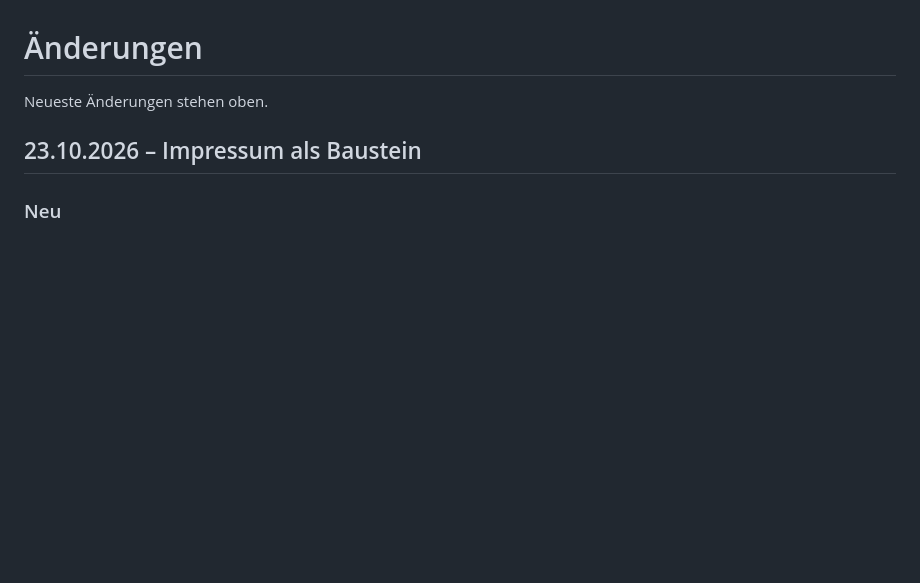
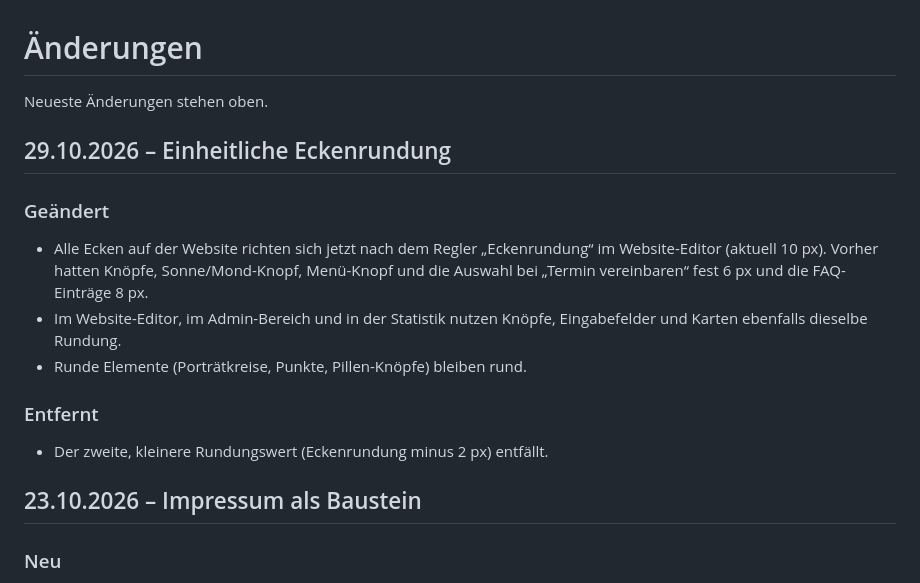
Before and after one commit to Labtoso/pkphysio, a Markdown page: CHANGELOG.md, the part around the change. GitHub-like rendering; blank space fills up the shorter version.

Commit message:
Changelog: einheitliche Eckenrundung

```diff
--- a/CHANGELOG.md
+++ b/CHANGELOG.md
@@ -1,6 +1,16 @@
 # Änderungen
 
 Neueste Änderungen stehen oben.
+
+## 29.10.2026 – Einheitliche Eckenrundung
+
+### Geändert
+- Alle Ecken auf der Website richten sich jetzt nach dem Regler „Eckenrundung“ im Website-Editor (aktuell 10 px). Vorher hatten Knöpfe, Sonne/Mond-Knopf, Menü-Knopf und die Auswahl bei „Termin vereinbaren“ fest 6 px und die FAQ-Einträge 8 px.
+- Im Website-Editor, im Admin-Bereich und in der Statistik nutzen Knöpfe, Eingabefelder und Karten ebenfalls dieselbe Rundung.
+- Runde Elemente (Porträtkreise, Punkte, Pillen-Knöpfe) bleiben rund.
+
+### Entfernt
+- Der zweite, kleinere Rundungswert (Eckenrundung minus 2 px) entfällt.
 
 ## 23.10.2026 – Impressum als Baustein
 
```
